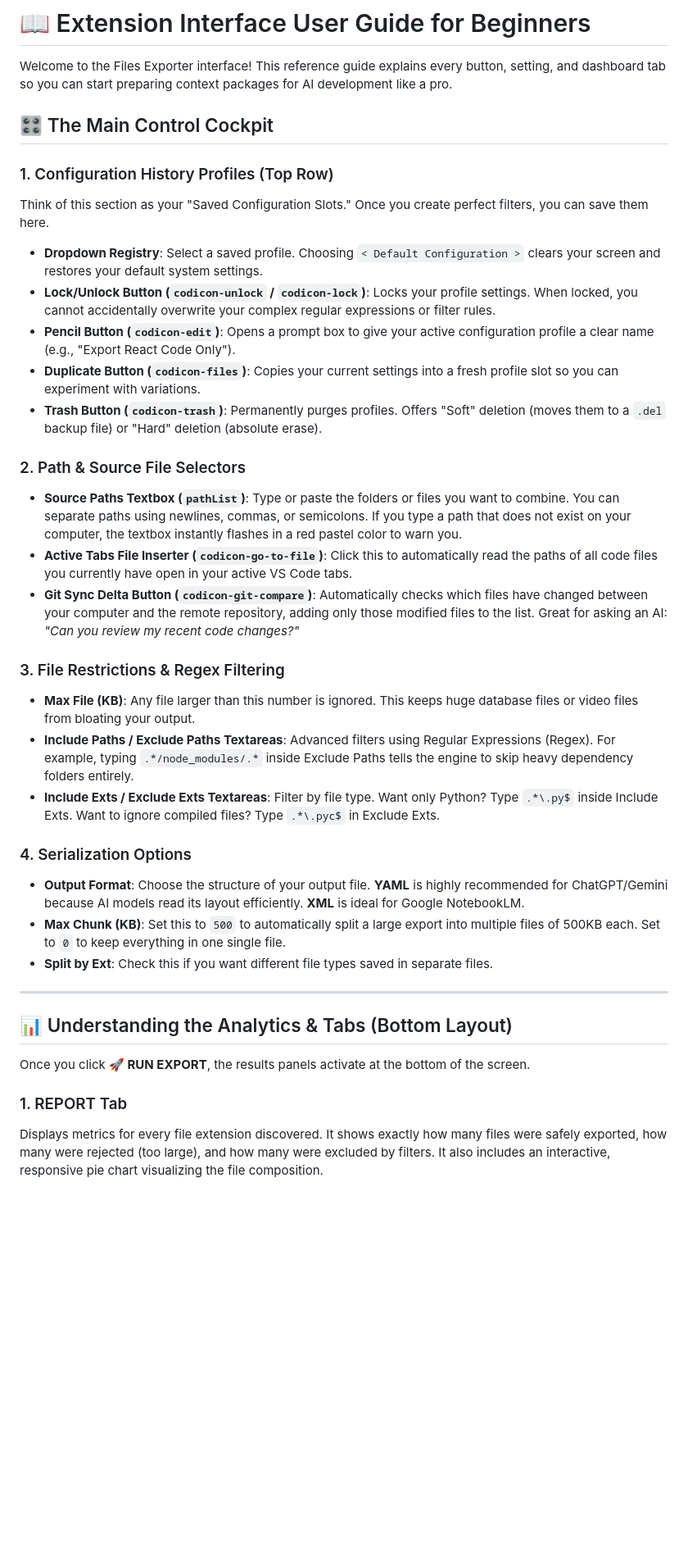
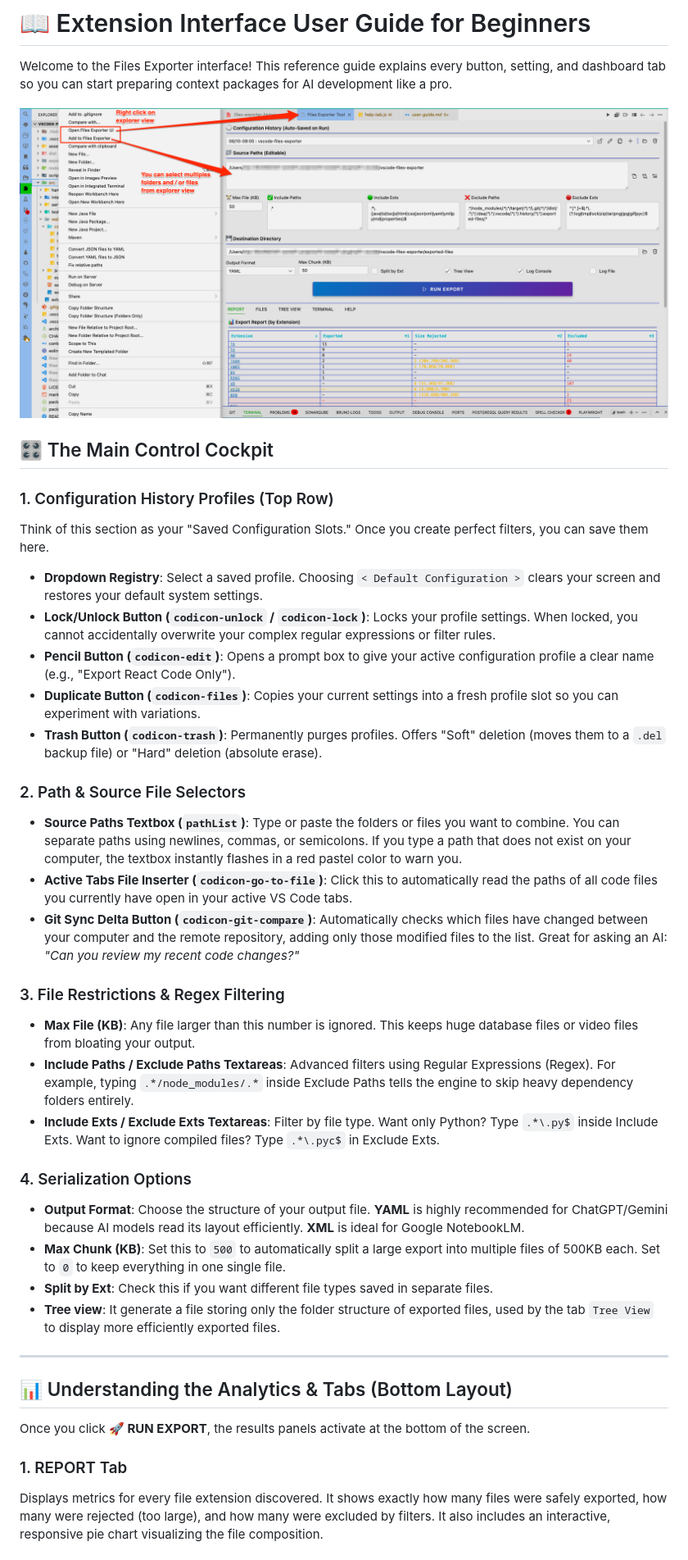
Before and after one commit to sguisse/vscode-files-exporter, a Markdown page: user-guide.md, the part around one of its changes. Shown at 82% size. GitHub-like rendering; pictures changed too: assets/vscode-explorer-menuitems.png (added); blank space fills up the shorter version.

```diff
--- a/user-guide.md
+++ b/user-guide.md
@@ -2,10 +2,14 @@
 
 Welcome to the Files Exporter interface! This reference guide explains every button, setting, and dashboard tab so you can start preparing context packages for AI development like a pro.
 
+<img src="assets/vscode-explorer-menuitems.png" alt="Interface access Overview" style="width: 80%; border: 1px solid var(--vscode-panel-border); border-radius: 4px; margin: 10px 0;">
+
 ## 🎛️ The Main Control Cockpit
 
 ### 1. Configuration History Profiles (Top Row)
+
 Think of this section as your "Saved Configuration Slots." Once you create perfect filters, you can save them here.
+
 * **Dropdown Registry**: Select a saved profile. Choosing `< Default Configuration >` clears your screen and restores your default system settings.
 * **Lock/Unlock Button (`codicon-unlock` / `codicon-lock`)**: Locks your profile settings. When locked, you cannot accidentally overwrite your complex regular expressions or filter rules.
 * **Pencil Button (`codicon-edit`)**: Opens a prompt box to give your active configuration profile a clear name (e.g., "Export React Code Only").
@@ -13,19 +17,23 @@ Think of this section as your "Saved Configuration Slots." Once you create perfe
 * **Trash Button (`codicon-trash`)**: Permanently purges profiles. Offers "Soft" deletion (moves them to a `.del` backup file) or "Hard" deletion (absolute erase).
 
 ### 2. Path & Source File Selectors
+
 * **Source Paths Textbox (`pathList`)**: Type or paste the folders or files you want to combine. You can separate paths using newlines, commas, or semicolons. If you type a path that does not exist on your computer, the textbox instantly flashes in a red pastel color to warn you.
 * **Active Tabs File Inserter (`codicon-go-to-file`)**: Click this to automatically read the paths of all code files you currently have open in your active VS Code tabs.
 * **Git Sync Delta Button (`codicon-git-compare`)**: Automatically checks which files have changed between your computer and the remote repository, adding only those modified files to the list. Great for asking an AI: *"Can you review my recent code changes?"*
 
 ### 3. File Restrictions & Regex Filtering
+
 * **Max File (KB)**: Any file larger than this number is ignored. This keeps huge database files or video files from bloating your output.
 * **Include Paths / Exclude Paths Textareas**: Advanced filters using Regular Expressions (Regex). For example, typing `.*/node_modules/.*` inside Exclude Paths tells the engine to skip heavy dependency folders entirely.
 * **Include Exts / Exclude Exts Textareas**: Filter by file type. Want only Python? Type `.*\.py$` inside Include Exts. Want to ignore compiled files? Type `.*\.pyc$` in Exclude Exts.
 
 ### 4. Serialization Options
+
 * **Output Format**: Choose the structure of your output file. **YAML** is highly recommended for ChatGPT/Gemini because AI models read its layout efficiently. **XML** is ideal for Google NotebookLM.
 * **Max Chunk (KB)**: Set this to `500` to automatically split a large export into multiple files of 500KB each. Set to `0` to keep everything in one single file.
 * **Split by Ext**: Check this if you want different file types saved in separate files.
+* **Tree view**: It generate a file storing only the folder structure of exported files, used by the tab `Tree View` to display more efficiently exported files.
 
 ---
 
@@ -34,6 +42,7 @@ Think of this section as your "Saved Configuration Slots." Once you create perfe
 Once you click **🚀 RUN EXPORT**, the results panels activate at the bottom of the screen.
 
 ### 1. REPORT Tab
+
 Displays metrics for every file extension discovered. It shows exactly how many files were safely exported, how many were rejected (too large), and how many were excluded by filters. It also includes an interactive, responsive pie chart visualizing the file composition.
 
 ### 2. FILES Tab
```
Also changed, not shown: other parts of user-guide.md (+7 -1 lines), faq.md (added, +38 -0 lines), scenario.md (+34 -1 lines), 3 other files.
